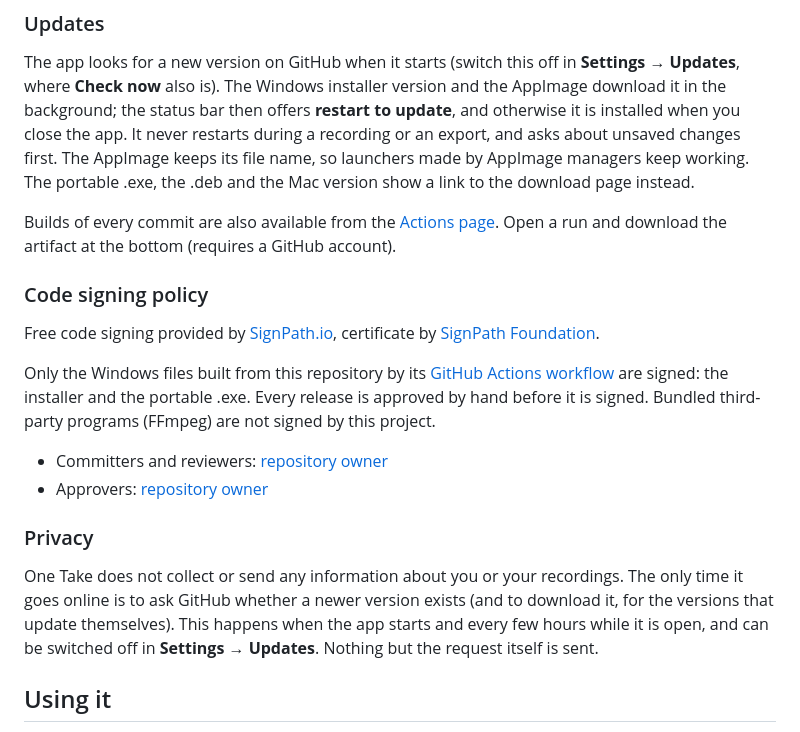
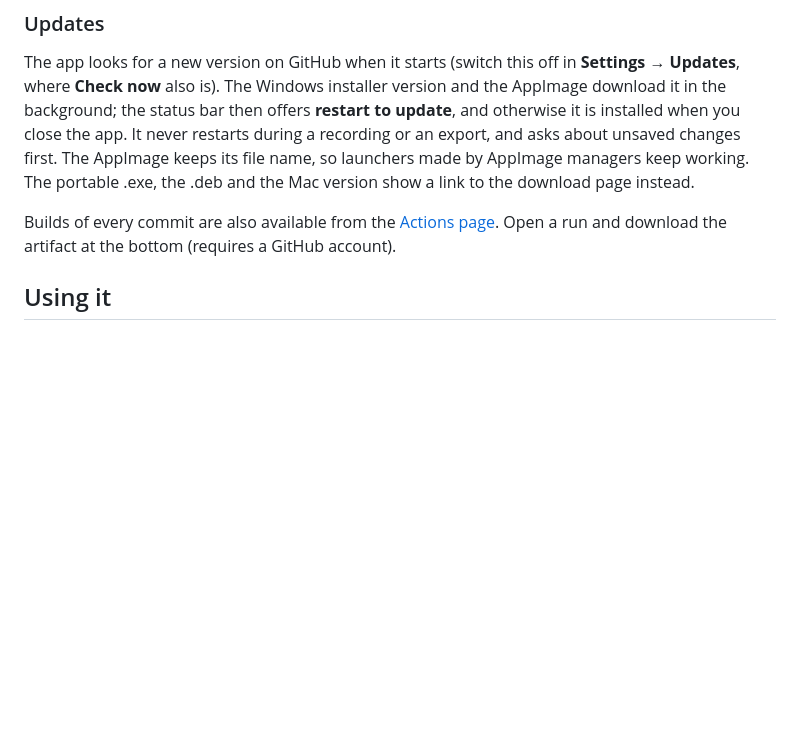
Before and after one commit to FeaXR/OneTake, a Markdown page: README.md, the part around the change. Rendered like a GitHub page; blank space fills up the shorter version.

Commit message:
Revert "Update README.md"
This reverts commit 15c083f090c048ca37d39d8c8623b92ed5656498.

```diff
--- a/README.md
+++ b/README.md
@@ -65,19 +65,6 @@ On a Mac, use **Cmd** wherever this page says Ctrl, and **Option** for Alt. Shor
 The app looks for a new version on GitHub when it starts (switch this off in **Settings → Updates**, where **Check now** also is). The Windows installer version and the AppImage download it in the background; the status bar then offers **restart to update**, and otherwise it is installed when you close the app. It never restarts during a recording or an export, and asks about unsaved changes first. The AppImage keeps its file name, so launchers made by AppImage managers keep working. The portable .exe, the .deb and the Mac version show a link to the download page instead.
 
 Builds of every commit are also available from the [Actions page](https://github.com/FeaXR/OneTake/actions/workflows/build.yml). Open a run and download the artifact at the bottom (requires a GitHub account).
-
-### Code signing policy
-
-Free code signing provided by [SignPath.io](https://about.signpath.io), certificate by [SignPath Foundation](https://signpath.org).
-
-Only the Windows files built from this repository by its [GitHub Actions workflow](.github/workflows/build.yml) are signed: the installer and the portable .exe. Every release is approved by hand before it is signed. Bundled third-party programs (FFmpeg) are not signed by this project.
-
-- Committers and reviewers: [repository owner](https://github.com/FeaXR)
-- Approvers: [repository owner](https://github.com/FeaXR)
-
-### Privacy
-
-One Take does not collect or send any information about you or your recordings. The only time it goes online is to ask GitHub whether a newer version exists (and to download it, for the versions that update themselves). This happens when the app starts and every few hours while it is open, and can be switched off in **Settings → Updates**. Nothing but the request itself is sent.
 
 ## Using it
 
```
